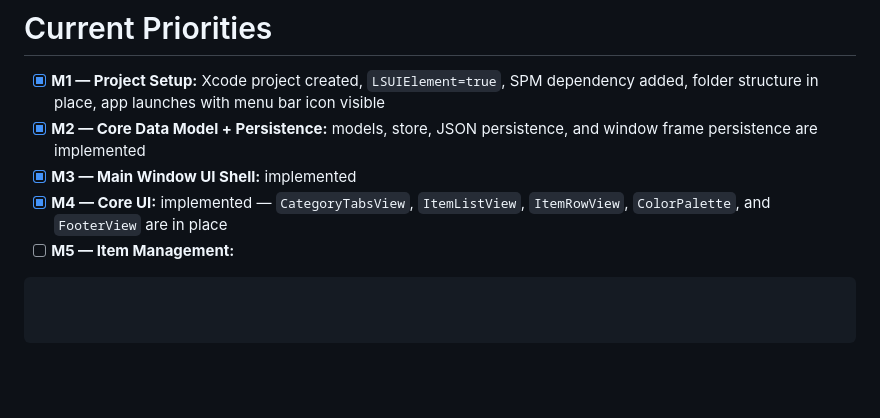
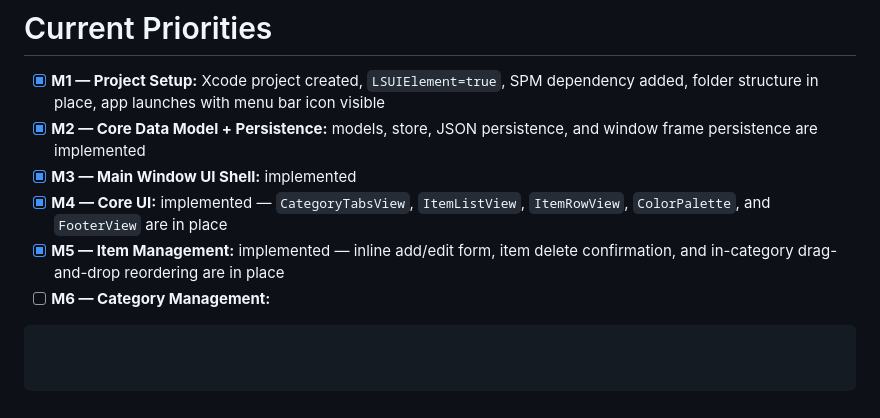
Before and after one commit to emartx/QlipX, a Markdown page: QlipX/AGENTS.md, the part around the change. Drawn GitHub-style; blank space fills up the shorter version.

Commit message:
update agents file

````diff
--- a/QlipX/AGENTS.md
+++ b/QlipX/AGENTS.md
@@ -91,5 +91,6 @@ QlipX/
 - [x] **M2 — Core Data Model + Persistence:** models, store, JSON persistence, and window frame persistence are implemented
 - [x] **M3 — Main Window UI Shell:** implemented
 - [x] **M4 — Core UI:** implemented — `CategoryTabsView`, `ItemListView`, `ItemRowView`, `ColorPalette`, and `FooterView` are in place
-- [ ] **M5 — Item Management:**
+- [x] **M5 — Item Management:** implemented — inline add/edit form, item delete confirmation, and in-category drag-and-drop reordering are in place
+- [ ] **M6 — Category Management:**
 ```
````
